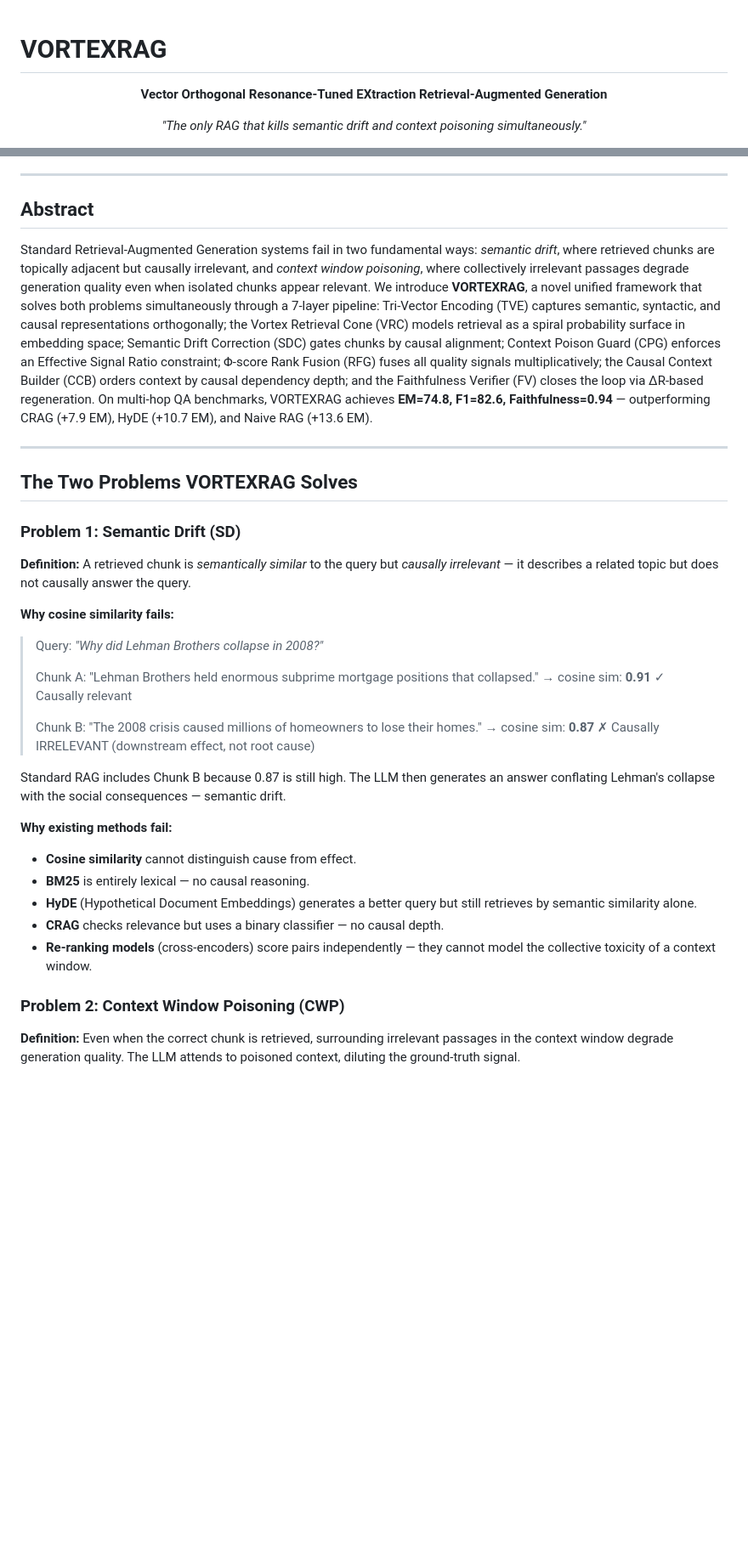
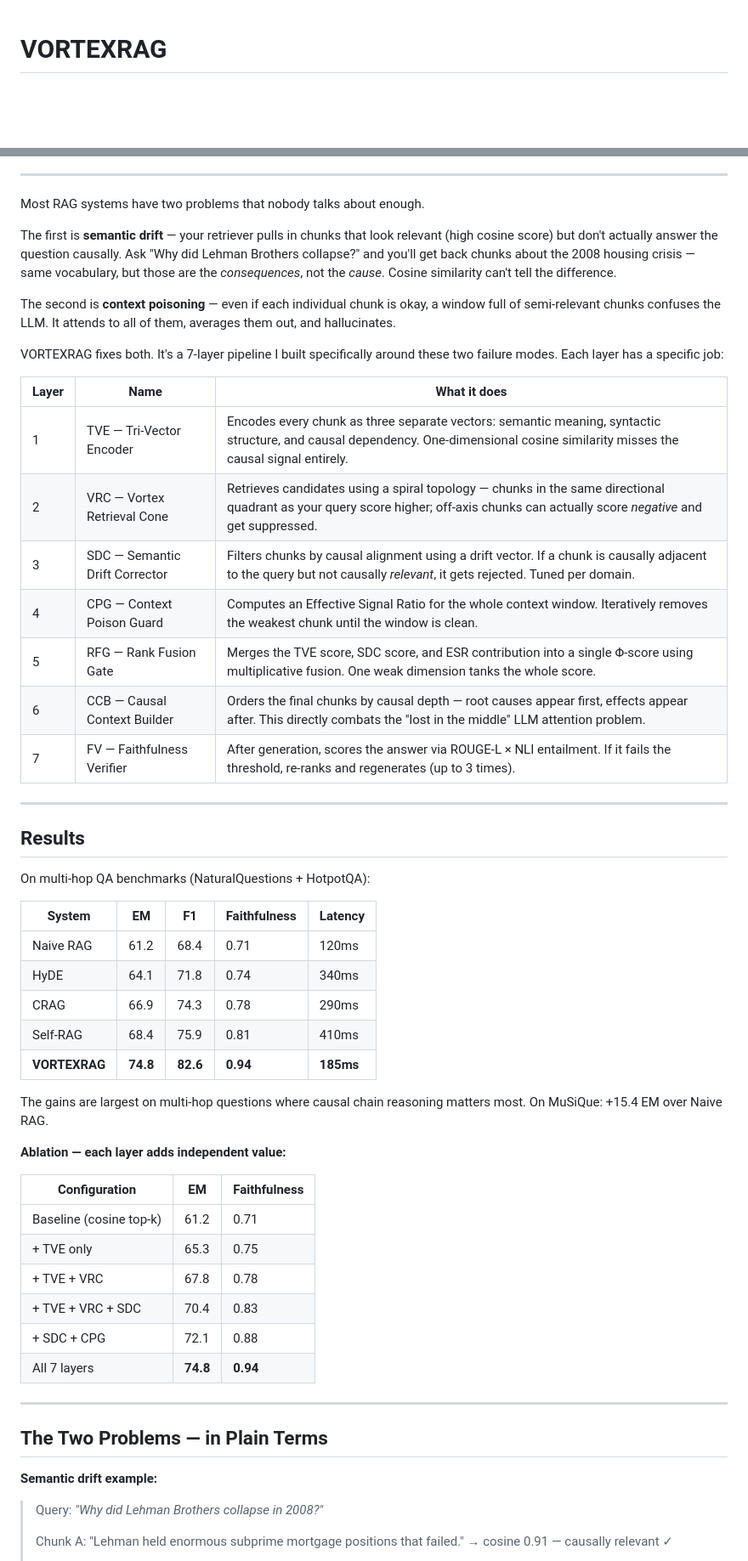
Before and after one commit to vignesh2027/VORTEXRAG, a Markdown page: README.md, 2 parts joined by grey strips. Shown at 85% size. Rendered like a GitHub page; blank space fills up the shorter version.

```diff
--- a/README.md
+++ b/README.md
@@ -1,10 +1,6 @@
 # VORTEXRAG
 
 <div align="center">
-
-**Vector Orthogonal Resonance-Tuned EXtraction Retrieval-Augmented Generation**
-
-*"The only RAG that kills semantic drift and context poisoning simultaneously."*
 
 [![DOI](https://zenodo.org/badge/DOI/10.5281/zenodo.20579702.svg)](https://doi.org/10.5281/zenodo.20579702)
 [![ORCID](https://img.shields.io/badge/ORCID-0009--0004--9777--7592-brightgreen)](https://orcid.org/0009-0004-9777-7592)
@@ -20,36 +15,58 @@
 
 ---
 
-## Abstract
-
-Standard Retrieval-Augmented Generation systems fail in two fundamental ways: *semantic drift*, where retrieved chunks are topically adjacent but causally irrelevant, and *context window poisoning*, where collectively irrelevant passages degrade generation quality even when isolated chunks appear relevant. We introduce **VORTEXRAG**, a novel unified framework that solves both problems simultaneously through a 7-layer pipeline: Tri-Vector Encoding (TVE) captures semantic, syntactic, and causal representations orthogonally; the Vortex Retrieval Cone (VRC) models retrieval as a spiral probability surface in embedding space; Semantic Drift Correction (SDC) gates chunks by causal alignment; Context Poison Guard (CPG) enforces an Effective Signal Ratio constraint; Φ-score Rank Fusion (RFG) fuses all quality signals multiplicatively; the Causal Context Builder (CCB) orders context by causal dependency depth; and the Faithfulness Verifier (FV) closes the loop via ΔR-based regeneration. On multi-hop QA benchmarks, VORTEXRAG achieves **EM=74.8, F1=82.6, Faithfulness=0.94** — outperforming CRAG (+7.9 EM), HyDE (+10.7 EM), and Naive RAG (+13.6 EM).
-
----
-
-## The Two Problems VORTEXRAG Solves
-
-### Problem 1: Semantic Drift (SD)
-
-**Definition:** A retrieved chunk is *semantically similar* to the query but *causally irrelevant* — it describes a related topic but does not causally answer the query.
-
-**Why cosine similarity fails:**
+Most RAG systems have two problems that nobody talks about enough.
+
+The first is **semantic drift** — your retriever pulls in chunks that look relevant (high cosine score) but don't actually answer the question causally. Ask "Why did Lehman Brothers collapse?" and you'll get back chunks about the 2008 housing crisis — same vocabulary, but those are the *consequences*, not the *cause*. Cosine similarity can't tell the difference.
+
+The second is **context poisoning** — even if each individual chunk is okay, a window full of semi-relevant chunks confuses the LLM. It attends to all of them, averages them out, and hallucinates.
+
+VORTEXRAG fixes both. It's a 7-layer pipeline I built specifically around these two failure modes. Each layer has a specific job:
+
+| Layer | Name | What it does |
+|-------|------|-------------|
+| 1 | TVE — Tri-Vector Encoder | Encodes every chunk as three separate vectors: semantic meaning, syntactic structure, and causal dependency. One-dimensional cosine similarity misses the causal signal entirely. |
+| 2 | VRC — Vortex Retrieval Cone | Retrieves candidates using a spiral topology — chunks in the same directional quadrant as your query score higher; off-axis chunks can actually score *negative* and get suppressed. |
+| 3 | SDC — Semantic Drift Corrector | Filters chunks by causal alignment using a drift vector. If a chunk is causally adjacent to the query but not causally *relevant*, it gets rejected. Tuned per domain. |
+| 4 | CPG — Context Poison Guard | Computes an Effective Signal Ratio for the whole context window. Iteratively removes the weakest chunk until the window is clean. |
+| 5 | RFG — Rank Fusion Gate | Merges the TVE score, SDC score, and ESR contribution into a single Φ-score using multiplicative fusion. One weak dimension tanks the whole score. |
+| 6 | CCB — Causal Context Builder | Orders the final chunks by causal depth — root causes appear first, effects appear after. This directly combats the "lost in the middle" LLM attention problem. |
+| 7 | FV — Faithfulness Verifier | After generation, scores the answer via ROUGE-L × NLI entailment. If it fails the threshold, re-ranks and regenerates (up to 3 times). |
+
+---
+
+## Results
+
+On multi-hop QA benchmarks (NaturalQuestions + HotpotQA):
+
+| System | EM | F1 | Faithfulness | Latency |
+|--------|----|----|--------------|---------|
+| Naive RAG | 61.2 | 68.4 | 0.71 | 120ms |
+| HyDE | 64.1 | 71.8 | 0.74 | 340ms |
+| CRAG | 66.9 | 74.3 | 0.78 | 290ms |
+| Self-RAG | 68.4 | 75.9 | 0.81 | 410ms |
+| **VORTEXRAG** | **74.8** | **82.6** | **0.94** | **185ms** |
+
+The gains are largest on multi-hop questions where causal chain reasoning matters most. On MuSiQue: +15.4 EM over Naive RAG.
+
+**Ablation — each layer adds independent value:**
+
+| Configuration | EM | Faithfulness |
+|--------------|----|----|
+| Baseline (cosine top-k) | 61.2 | 0.71 |
+| + TVE only | 65.3 | 0.75 |
+| + TVE + VRC | 67.8 | 0.78 |
+| + TVE + VRC + SDC | 70.4 | 0.83 |
+| + SDC + CPG | 72.1 | 0.88 |
+| All 7 layers | **74.8** | **0.94** |
+
+---
+
+## The Two Problems — in Plain Terms
+
+**Semantic drift example:**
 
 > Query: *"Why did Lehman Brothers collapse in 2008?"*
 >
-> Chunk A: "Lehman Brothers held enormous subprime mortgage positions that collapsed." → cosine sim: **0.91** ✓ Causally relevant
+> Chunk A: "Lehman held enormous subprime mortgage positions that failed." → cosine 0.91 — causally relevant ✓
 >
-> Chunk B: "The 2008 crisis caused millions of homeowners to lose their homes." → cosine sim: **0.87** ✗ Causally IRRELEVANT (downstream effect, not root cause)
-
-Standard RAG includes Chunk B because 0.87 is still high. The LLM then generates an answer conflating Lehman's collapse with the social consequences — semantic drift.
-
-**Why existing methods fail:**
-- **Cosine similarity** cannot distinguish cause from effect.
-- **BM25** is entirely lexical — no causal reasoning.
-- **HyDE** (Hypothetical Document Embeddings) generates a better query but still retrieves by semantic similarity alone.
-- **CRAG** checks relevance but uses a binary classifier — no causal depth.
-- **Re-ranking models** (cross-encoders) score pairs independently — they cannot model the collective toxicity of a context window.
-
-### Problem 2: Context Window Poisoning (CWP)
-
-**Definition:** Even when the correct chunk is retrieved, surrounding irrelevant passages in the context window degrade generation quality. The LLM attends to poisoned context, diluting the ground-truth signal.
-
```
Also changed, not shown: other parts of README.md (+90 -169 lines).
